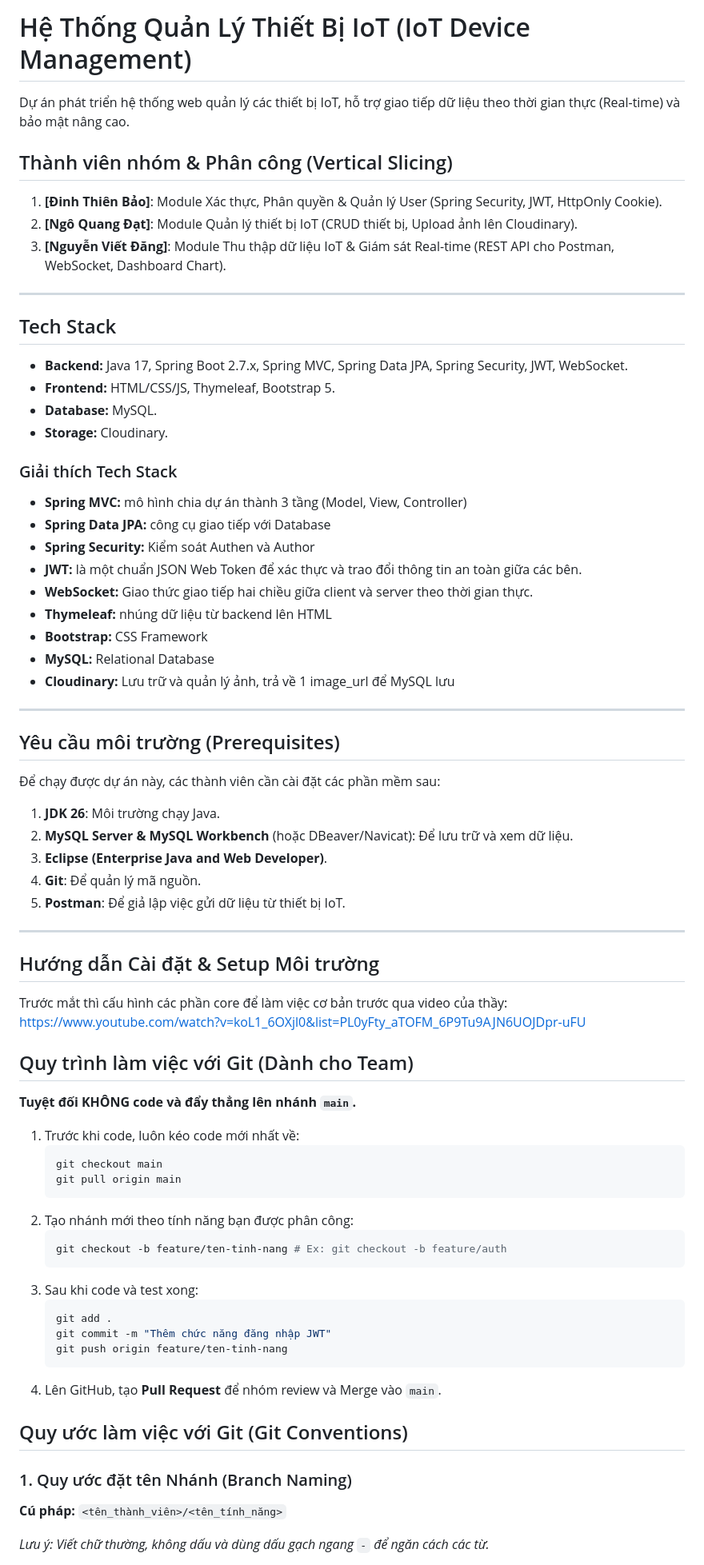
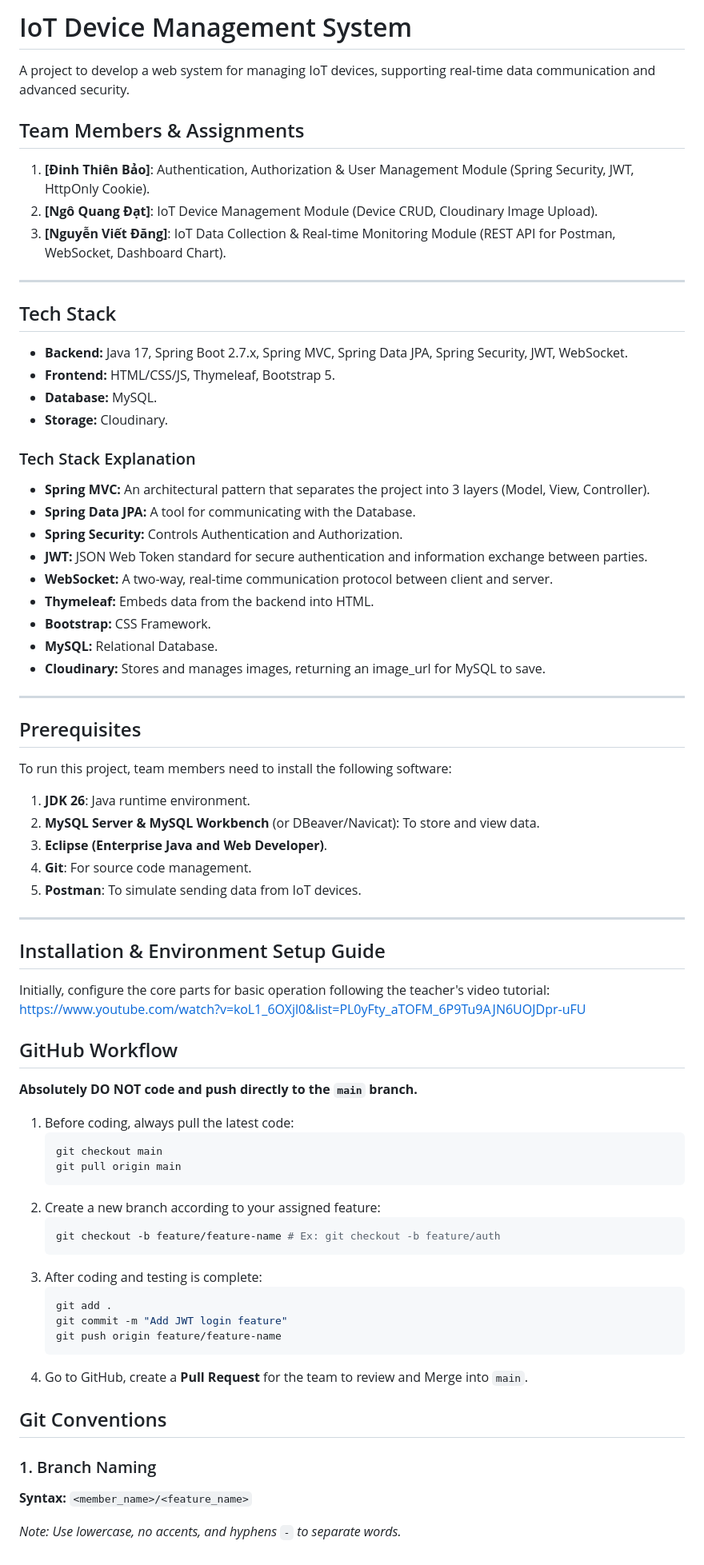
Before and after one commit to kaiversus/iot-device-management, a Markdown page: README.md, the part around one of its changes. Shown at 80% size. Drawn GitHub-style.

Commit message:
update: README.md to english

````diff
--- a/README.md
+++ b/README.md
@@ -1,12 +1,12 @@
-# Hệ Thống Quản Lý Thiết Bị IoT (IoT Device Management)
+# IoT Device Management System
 
-Dự án phát triển hệ thống web quản lý các thiết bị IoT, hỗ trợ giao tiếp dữ liệu theo thời gian thực (Real-time) và bảo mật nâng cao.
+A project to develop a web system for managing IoT devices, supporting real-time data communication and advanced security.
 
-## Thành viên nhóm & Phân công (Vertical Slicing)
+## Team Members & Assignments
 
-1. **[Đinh Thiên Bảo]**: Module Xác thực, Phân quyền & Quản lý User (Spring Security, JWT, HttpOnly Cookie).
-2. **[Ngô Quang Đạt]**: Module Quản lý thiết bị IoT (CRUD thiết bị, Upload ảnh lên Cloudinary).
-3. **[Nguyễn Viết Đăng]**: Module Thu thập dữ liệu IoT & Giám sát Real-time (REST API cho Postman, WebSocket, Dashboard Chart).
+1. **[Đinh Thiên Bảo]**: Authentication, Authorization & User Management Module (Spring Security, JWT, HttpOnly Cookie).
+2. **[Ngô Quang Đạt]**: IoT Device Management Module (Device CRUD, Cloudinary Image Upload).
+3. **[Nguyễn Viết Đăng]**: IoT Data Collection & Real-time Monitoring Module (REST API for Postman, WebSocket, Dashboard Chart).
 
 ---
 
@@ -16,58 +16,59 @@ Dự án phát triển hệ thống web quản lý các thiết bị IoT, hỗ t
 - **Database:** MySQL.
 - **Storage:** Cloudinary.
 
-### Giải thích Tech Stack
-- **Spring MVC:** mô hình chia dự án thành 3 tầng (Model, View, Controller)
-- **Spring Data JPA:** công cụ giao tiếp với Database
-- **Spring Security:** Kiểm soát Authen và Author
-- **JWT:** là một chuẩn JSON Web Token để xác thực và trao đổi thông tin an toàn giữa các bên.
-- **WebSocket:** Giao thức giao tiếp hai chiều giữa client và server theo thời gian thực.
-- **Thymeleaf:** nhúng dữ liệu từ backend lên HTML
-- **Bootstrap:** CSS Framework
-- **MySQL:** Relational Database
-- **Cloudinary:** Lưu trữ và quản lý ảnh, trả về 1 image_url để MySQL lưu
----
-
-## Yêu cầu môi trường (Prerequisites)
-
-Để chạy được dự án này, các thành viên cần cài đặt các phần mềm sau:
-1. **JDK 26**: Môi trường chạy Java.
-2. **MySQL Server & MySQL Workbench** (hoặc DBeaver/Navicat): Để lưu trữ và xem dữ liệu.
-3. **Eclipse (Enterprise Java and Web Developer)**.
-4. **Git**: Để quản lý mã nguồn.
-5. **Postman**: Để giả lập việc gửi dữ liệu từ thiết bị IoT.
+### Tech Stack Explanation
+- **Spring MVC:** An architectural pattern that separates the project into 3 layers (Model, View, Controller).
+- **Spring Data JPA:** A tool for communicating with the Database.
+- **Spring Security:** Controls Authentication and Authorization.
+- **JWT:** JSON Web Token standard for secure authentication and information exchange between parties.
+- **WebSocket:** A two-way, real-time communication protocol between client and server.
+- **Thymeleaf:** Embeds data from the backend into HTML.
+- **Bootstrap:** CSS Framework.
+- **MySQL:** Relational Database.
+- **Cloudinary:** Stores and manages images, returning an image_url for MySQL to save.
 
 ---
 
-## Hướng dẫn Cài đặt & Setup Môi trường
+## Prerequisites
 
-Trước mắt thì cấu hình các phần core để làm việc cơ bản trước qua video của thầy: https://www.youtube.com/watch?v=koL1_6OXjl0&list=PL0yFty_aTOFM_6P9Tu9AJN6UOJDpr-uFU
+To run this project, team members need to install the following software:
+1. **JDK 26**: Java runtime environment.
+2. **MySQL Server & MySQL Workbench** (or DBeaver/Navicat): To store and view data.
+3. **Eclipse (Enterprise Java and Web Developer)**.
+4. **Git**: For source code management.
+5. **Postman**: To simulate sending data from IoT devices.
 
-## Quy trình làm việc với Git (Dành cho Team)
+---
 
-**Tuyệt đối KHÔNG code và đẩy thẳng lên nhánh `main`.**
+## Installation & Environment Setup Guide
 
-1. Trước khi code, luôn kéo code mới nhất về:
+Initially, configure the core parts for basic operation following the teacher's video tutorial: https://www.youtube.com/watch?v=koL1_6OXjl0&list=PL0yFty_aTOFM_6P9Tu9AJN6UOJDpr-uFU
+
+## GitHub Workflow
+
+**Absolutely DO NOT code and push directly to the `main` branch.**
+
+1. Before coding, always pull the latest code:
    ```bash
    git checkout main
    git pull origin main
    ```
-2. Tạo nhánh mới theo tính năng bạn được phân công:
+2. Create a new branch according to your assigned feature:
    ```bash
-   git checkout -b feature/ten-tinh-nang # Ex: git checkout -b feature/auth
+   git checkout -b feature/feature-name # Ex: git checkout -b feature/auth
    ```
-3. Sau khi code và test xong:
+3. After coding and testing is complete:
    ```bash
    git add .
-   git commit -m "Thêm chức năng đăng nhập JWT"
-   git push origin feature/ten-tinh-nang
+   git commit -m "Add JWT login feature"
+   git push origin feature/feature-name
    ```
-4. Lên GitHub, tạo **Pull Request** để nhóm review và Merge vào `main`.
+4. Go to GitHub, create a **Pull Request** for the team to review and Merge into `main`.
 
-## Quy ước làm việc với Git (Git Conventions)
+## Git Conventions
 
-### 1. Quy ước đặt tên Nhánh (Branch Naming)
-**Cú pháp:** `<tên_thành_viên>/<tên_tính_năng>`
+### 1. Branch Naming
+**Syntax:** `<member_name>/<feature_name>`
 
-*Lưu ý: Viết chữ thường, không dấu và dùng dấu gạch ngang `-` để ngăn cách các từ.*
+*Note: Use lowercase, no accents, and hyphens `-` to separate words.*
 
````
Also changed, not shown: other parts of README.md (+24 -24 lines).
